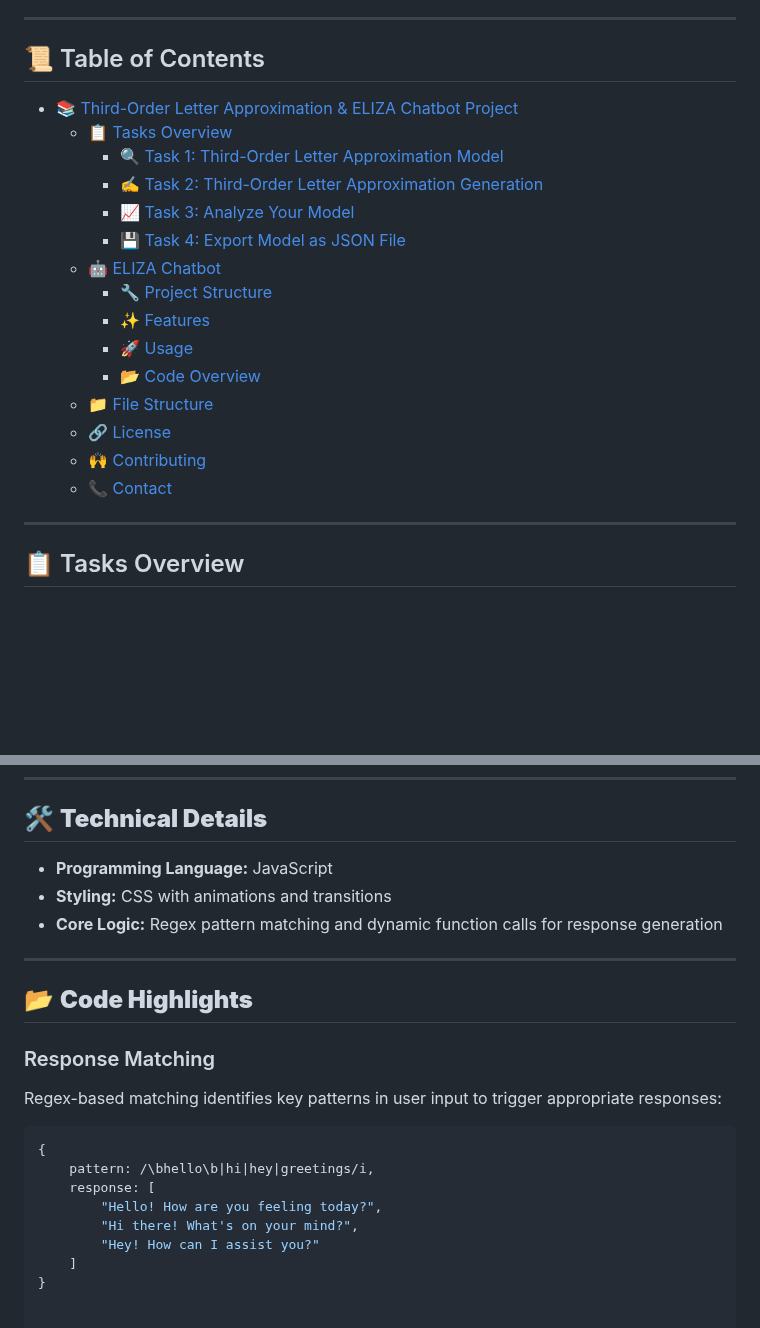
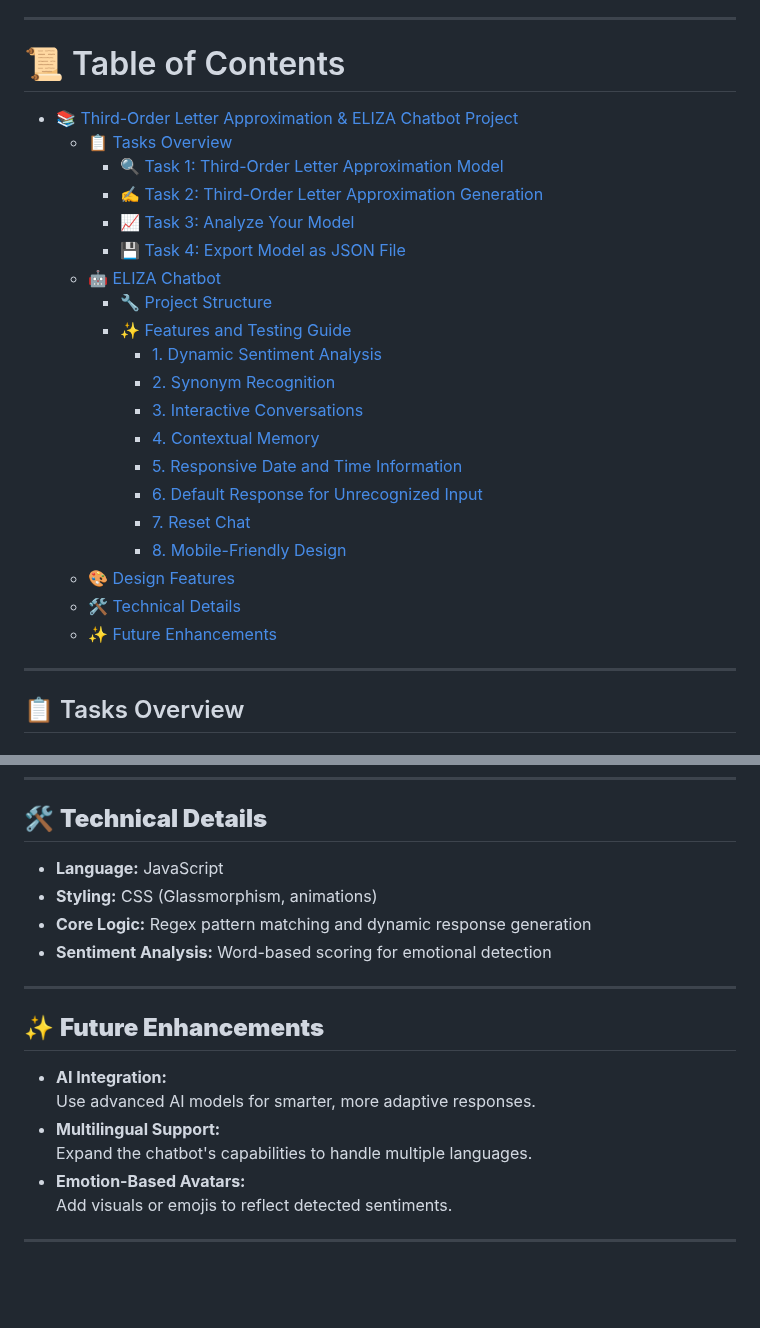
Before and after one commit to G00410483/EmergingTechnologies, a Markdown page: README.md, 2 parts joined by grey strips. Drawn GitHub-style; blank space fills up the shorter version.

````diff
--- a/README.md
+++ b/README.md
@@ -4,7 +4,7 @@ Welcome to the **Third-Order Letter Approximation & ELIZA Chatbot** project! Thi
 
 ---
 
-## 📜 Table of Contents
+# 📜 Table of Contents
 
 - [📚 Third-Order Letter Approximation & ELIZA Chatbot Project](#-third-order-letter-approximation--eliza-chatbot-project)
   - [📋 Tasks Overview](#-tasks-overview)
@@ -14,13 +14,19 @@ Welcome to the **Third-Order Letter Approximation & ELIZA Chatbot** project! Thi
     - [💾 Task 4: Export Model as JSON File](#-task-4-export-model-as-json-file)
   - [🤖 ELIZA Chatbot](#-eliza-chatbot)
     - [🔧 Project Structure](#-project-structure)
-    - [✨ Features](#-features)
-    - [🚀 Usage](#-usage)
-    - [📂 Code Overview](#-code-overview)
-  - [📁 File Structure](#-file-structure)
-  - [🔗 License](#-license)
-  - [🙌 Contributing](#-contributing)
-  - [📞 Contact](#-contact)
+    - [✨ Features and Testing Guide](#-features-and-testing-guide)
+      - [1. Dynamic Sentiment Analysis](#1-dynamic-sentiment-analysis)
+      - [2. Synonym Recognition](#2-synonym-recognition)
+      - [3. Interactive Conversations](#3-interactive-conversations)
+      - [4. Contextual Memory](#4-contextual-memory)
+      - [5. Responsive Date and Time Information](#5-responsive-date-and-time-information)
+      - [6. Default Response for Unrecognized Input](#6-default-response-for-unrecognized-input)
+      - [7. Reset Chat](#7-reset-chat)
+      - [8. Mobile-Friendly Design](#8-mobile-friendly-design)
+  - [🎨 Design Features](#-design-features)
+  - [🛠️ Technical Details](#️-technical-details)
+  - [✨ Future Enhancements](#-future-enhancements)
+
 
 ---
 
@@ -234,22 +242,19 @@ Here’s how you can test each feature of the chatbot:
 ---
 
 ## 🛠️ **Technical Details**
-- **Programming Language:** JavaScript
-- **Styling:** CSS with animations and transitions
-- **Core Logic:** Regex pattern matching and dynamic function calls for response generation
+- **Language:** JavaScript
+- **Styling:** CSS (Glassmorphism, animations)
+- **Core Logic:** Regex pattern matching and dynamic response generation
+- **Sentiment Analysis:** Word-based scoring for emotional detection
 
 ---
 
-## 📂 **Code Highlights**
+## ✨ **Future Enhancements**
+- **AI Integration:**
+  Use advanced AI models for smarter, more adaptive responses.
+- **Multilingual Support:**
+  Expand the chatbot's capabilities to handle multiple languages.
+- **Emotion-Based Avatars:**
+  Add visuals or emojis to reflect detected sentiments.
 
-### Response Matching
-Regex-based matching identifies key patterns in user input to trigger appropriate responses:
-```javascript
-{
-    pattern: /\bhello\b|hi|hey|greetings/i,
-    response: [
-        "Hello! How are you feeling today?",
-        "Hi there! What's on your mind?",
-        "Hey! How can I assist you?"
-    ]
-}
+---
````
Also changed, not shown: other parts of README.md (+85 -83 lines).
